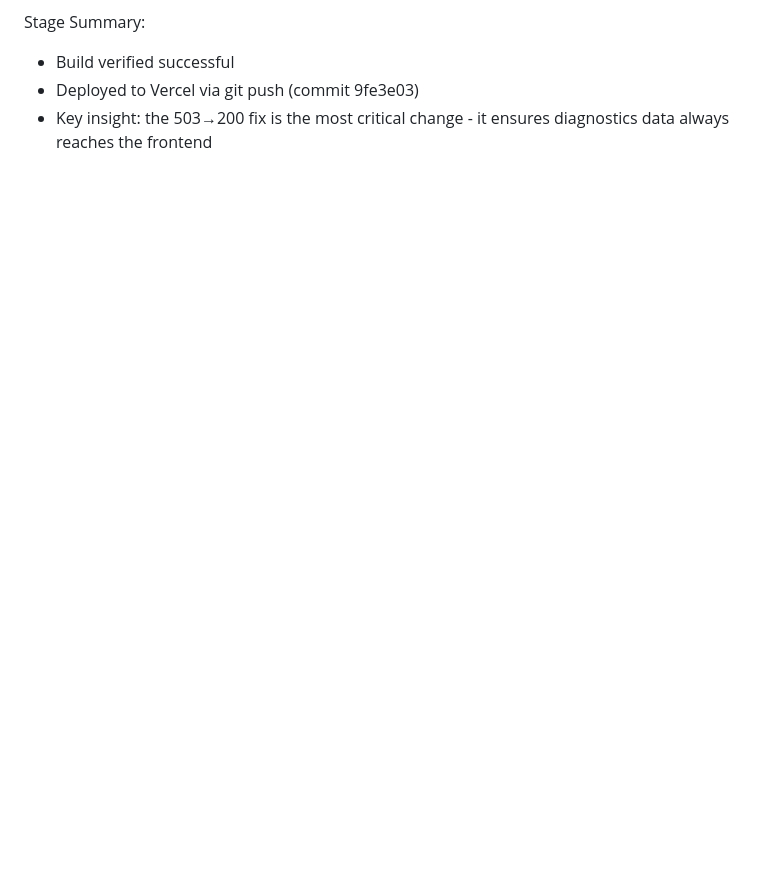
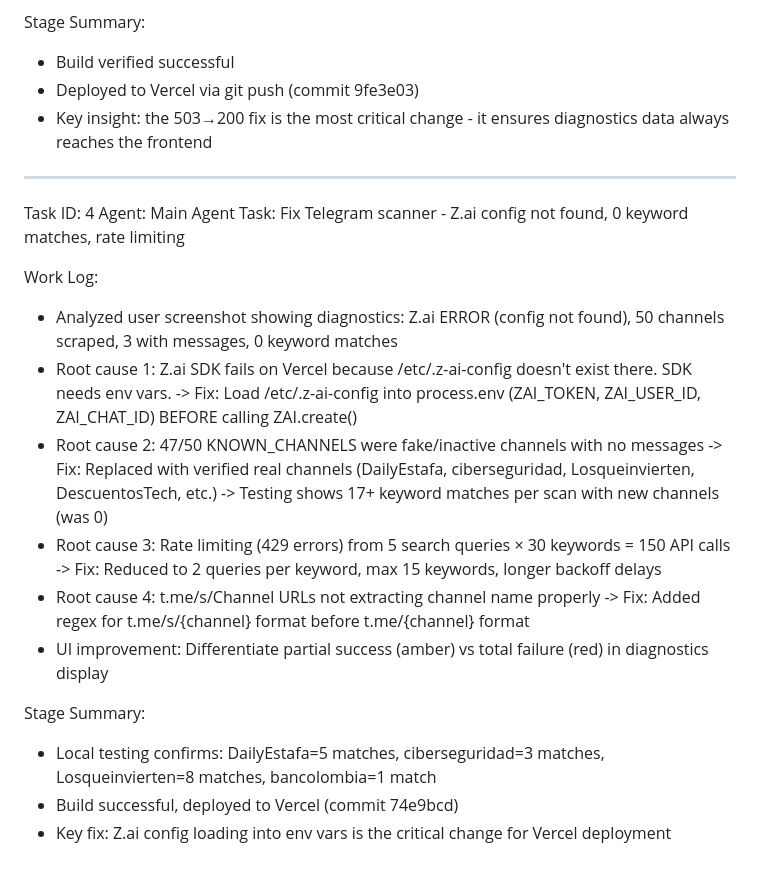
Before and after one commit to MTChessP3/osint-data-scanner, a Markdown page: worklog.md, the part around the change. Rendered like a GitHub page; blank space fills up the shorter version.

Commit message:
589a2664-01ca-4fc3-9eed-5bc0bac8699c

```diff
--- a/worklog.md
+++ b/worklog.md
@@ -196,3 +196,26 @@ Stage Summary:
 - Build verified successful
 - Deployed to Vercel via git push (commit 9fe3e03)
 - Key insight: the 503→200 fix is the most critical change - it ensures diagnostics data always reaches the frontend
+
+---
+Task ID: 4
+Agent: Main Agent
+Task: Fix Telegram scanner - Z.ai config not found, 0 keyword matches, rate limiting
+
+Work Log:
+- Analyzed user screenshot showing diagnostics: Z.ai ERROR (config not found), 50 channels scraped, 3 with messages, 0 keyword matches
+- Root cause 1: Z.ai SDK fails on Vercel because /etc/.z-ai-config doesn't exist there. SDK needs env vars.
+  -> Fix: Load /etc/.z-ai-config into process.env (ZAI_TOKEN, ZAI_USER_ID, ZAI_CHAT_ID) BEFORE calling ZAI.create()
+- Root cause 2: 47/50 KNOWN_CHANNELS were fake/inactive channels with no messages
+  -> Fix: Replaced with verified real channels (DailyEstafa, ciberseguridad, Losqueinvierten, DescuentosTech, etc.)
+  -> Testing shows 17+ keyword matches per scan with new channels (was 0)
+- Root cause 3: Rate limiting (429 errors) from 5 search queries × 30 keywords = 150 API calls
+  -> Fix: Reduced to 2 queries per keyword, max 15 keywords, longer backoff delays
+- Root cause 4: t.me/s/Channel URLs not extracting channel name properly
+  -> Fix: Added regex for t.me/s/{channel} format before t.me/{channel} format
+- UI improvement: Differentiate partial success (amber) vs total failure (red) in diagnostics display
+
+Stage Summary:
+- Local testing confirms: DailyEstafa=5 matches, ciberseguridad=3 matches, Losqueinvierten=8 matches, bancolombia=1 match
+- Build successful, deployed to Vercel (commit 74e9bcd)
+- Key fix: Z.ai config loading into env vars is the critical change for Vercel deployment
```
